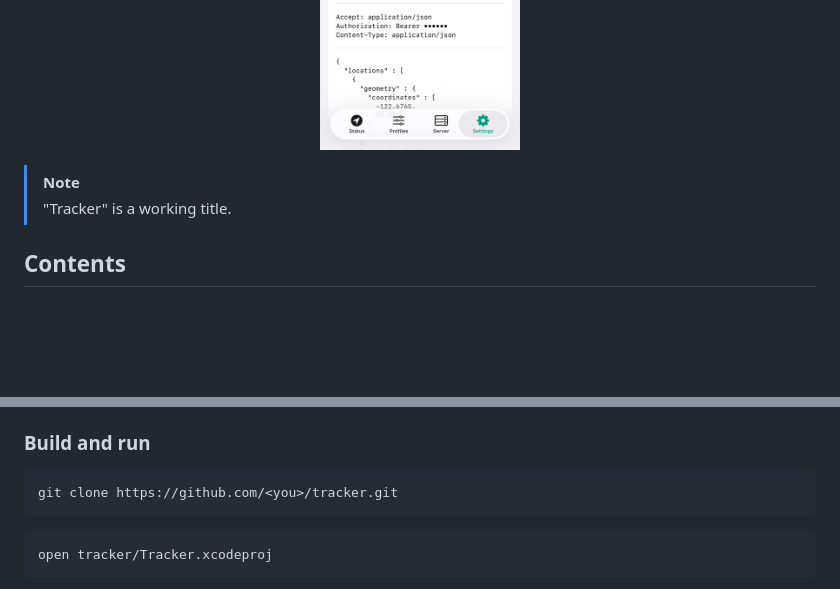
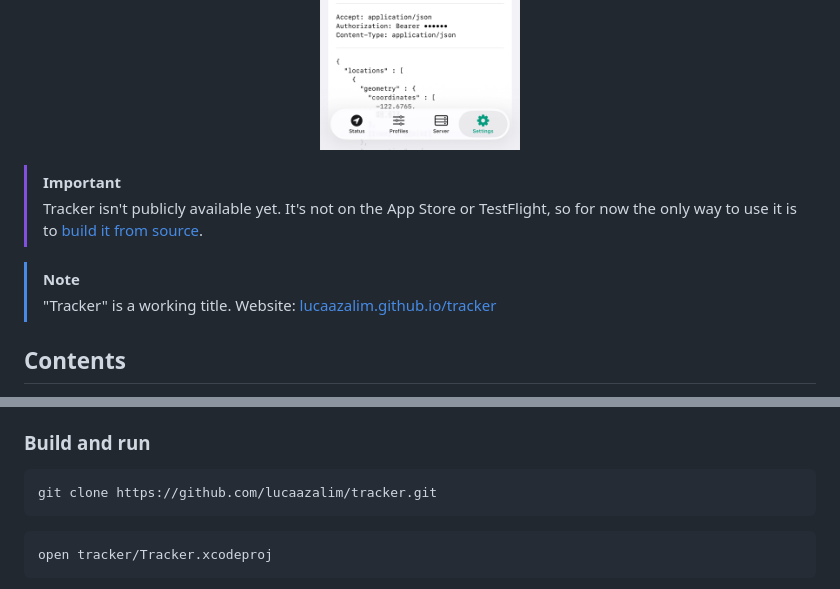
Before and after one commit to lucaazalim/tracker, a Markdown page: README.md, 2 parts joined by grey strips. Drawn GitHub-style; blank space fills up the shorter version.

Commit message:
📝 docs: note that Tracker isn't publicly available yet

````diff
--- a/README.md
+++ b/README.md
@@ -13,8 +13,11 @@ It's a modern rewrite of [Overland](https://github.com/aaronpk/Overland-iOS) by
   <img src="docs/screenshots/inspector.png" width="200" alt="Request inspector">
 </p>
 
+> [!IMPORTANT]
+> Tracker isn't publicly available yet. It's not on the App Store or TestFlight, so for now the only way to use it is to [build it from source](#getting-started).
+
 > [!NOTE]
-> "Tracker" is a working title.
+> "Tracker" is a working title. Website: [lucaazalim.github.io/tracker](https://lucaazalim.github.io/tracker/)
 
 ## Contents
 
@@ -58,7 +61,7 @@ It's a modern rewrite of [Overland](https://github.com/aaronpk/Overland-iOS) by
 ### Build and run
 
 ```bash
-git clone https://github.com/<you>/tracker.git
+git clone https://github.com/lucaazalim/tracker.git
 ```
 
 ```bash
````
